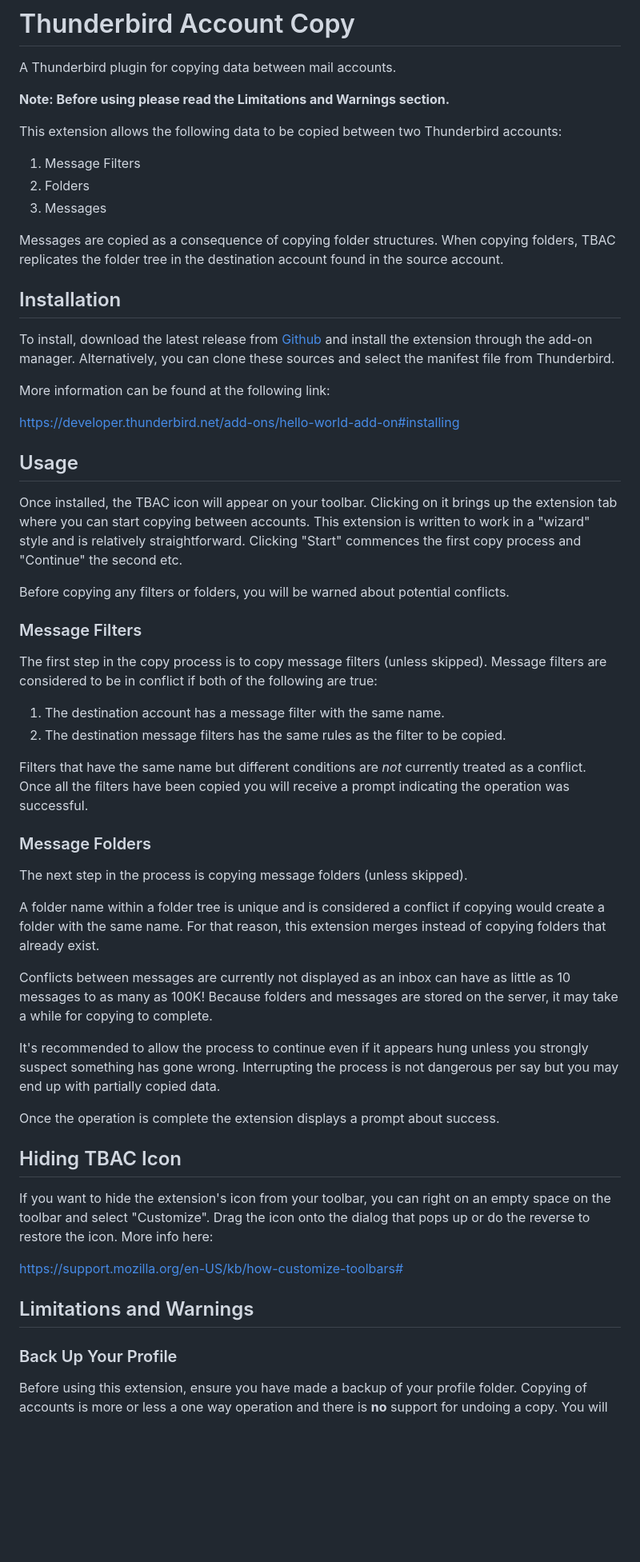
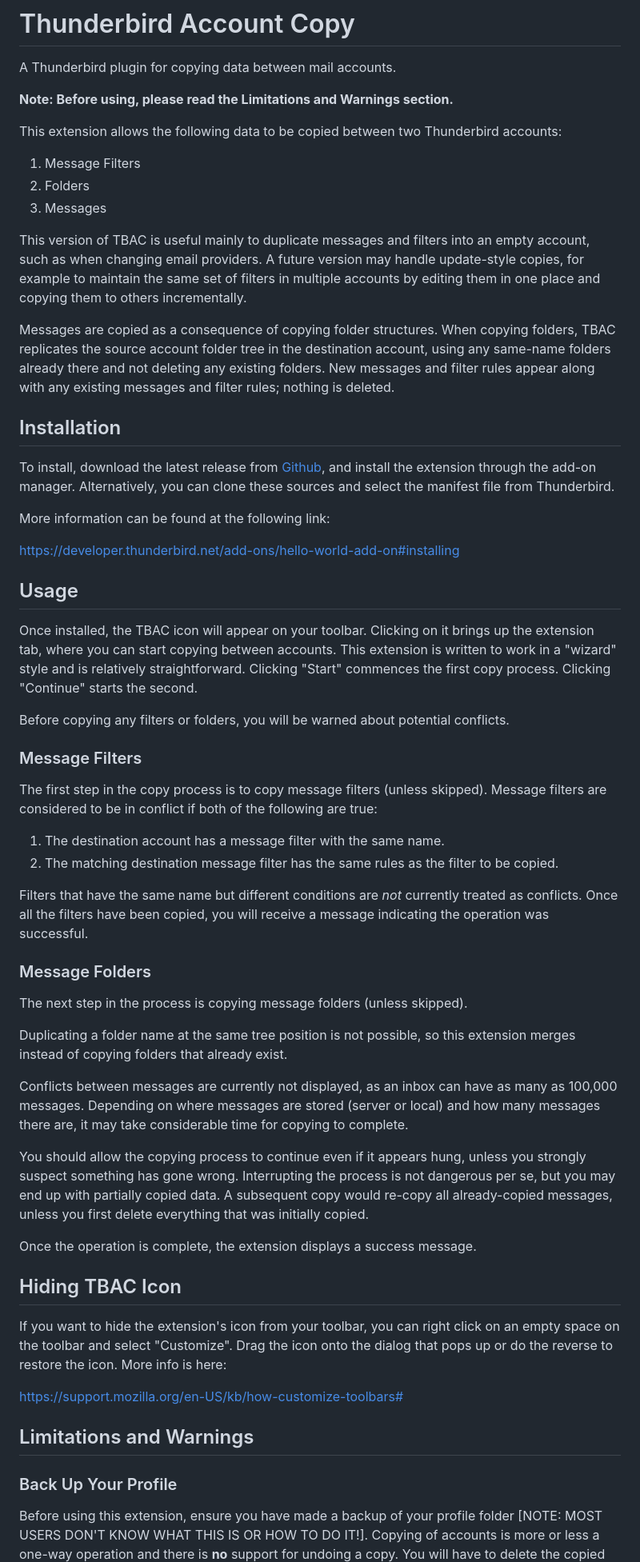
Before and after one commit to metasansana/thunderbird-account-copy, a Markdown page: README.md, the part around the change printed below. Shown: that part at 80% size. Rendered like a GitHub page; blank space fills up the shorter version.

Commit message:
Update README.md
Edited for grammar and clarity.

```diff
--- a/README.md
+++ b/README.md
@@ -2,7 +2,7 @@
 
 A Thunderbird plugin for copying data between mail accounts.
 
-**Note: Before using please read the Limitations and Warnings section.**
+**Note: Before using, please read the Limitations and Warnings section.**
 
 This extension allows the following data to be copied between two Thunderbird
 accounts:
@@ -11,13 +11,20 @@ accounts:
 2. Folders
 3. Messages
 
+This version of TBAC is useful mainly to duplicate messages and filters into an empty
+account, such as when changing email providers.  A future version may handle update-style
+copies, for example to maintain the same set of filters in multiple accounts by editing
+them in one place and copying them to others incrementally.
+
 Messages are copied as a consequence of copying folder structures. When copying
-folders, TBAC replicates the folder tree in the destination account found in
-the source account.
+folders, TBAC replicates the source account folder tree in the destination account,
+using any same-name folders already there and not deleting any existing folders.
+New messages and filter rules appear along with any existing messages and filter
+rules; nothing is deleted.
 
 ## Installation
 
-To install, download the latest release from [Github](https://github.com/metasansana/thunderbird-account-copy/releases)
+To install, download the latest release from [Github](https://github.com/metasansana/thunderbird-account-copy/releases),
 and install the extension through the add-on manager. Alternatively, you can clone these sources
 and select the manifest file from Thunderbird.
 
@@ -27,10 +34,10 @@ https://developer.thunderbird.net/add-ons/hello-world-add-on#installing
 
 ## Usage
 Once installed, the TBAC icon will appear on your toolbar. Clicking on it
-brings up the extension tab where you can start copying between accounts.
+brings up the extension tab, where you can start copying between accounts.
 This extension is written to work in a "wizard" style and is relatively
-straightforward. Clicking "Start" commences the first copy process and "Continue"
-the second etc.
+straightforward. Clicking "Start" commences the first copy process. Clicking
+"Continue" starts the second.
 
 Before copying any filters or folders, you will be warned about potential
 conflicts.
@@ -39,34 +46,34 @@ conflicts.
 The first step in the copy process is to copy message filters (unless skipped).
 Message filters are considered to be in conflict if both of the following are true:
 1. The destination account has a message filter with the same name.
-2. The destination message filters has the same rules as the filter to be copied.
+2. The matching destination message filter has the same rules as the filter to be copied.
 
 Filters that have the same name but different conditions are *not* currently treated
-as a conflict. Once all the filters have been copied you will receive a prompt indicating
+as conflicts. Once all the filters have been copied, you will receive a message indicating
 the operation was successful.
 
 ### Message Folders
 The next step in the process is copying message folders (unless skipped).
 
-A folder name within a folder tree is unique and is considered a conflict
-if copying would create a folder with the same name. For that reason, this
+Duplicating a folder name at the same tree position is not possible, so this
 extension merges instead of copying folders that already exist.
 
-Conflicts between messages are currently not displayed as an inbox can have
-as little as 10 messages to as many as 100K! Because folders and messages
-are stored on the server, it may take a while for copying to complete.
+Conflicts between messages are currently not displayed, as an inbox can have
+as many as 100,000 messages. Depending on where messages are stored (server or local)
+and how many messages there are, it may take considerable time for copying to complete.
 
-It's recommended to allow the process to continue even if it appears hung
+You should allow the copying process to continue even if it appears hung,
 unless you strongly suspect something has gone wrong. Interrupting the
-process is not dangerous per say but you may end up with partially copied
-data.
+process is not dangerous per se, but you may end up with partially copied
+data. A subsequent copy would re-copy all already-copied messages, unless
+you first delete everything that was initially copied.
 
-Once the operation is complete the extension displays a prompt about success.
+Once the operation is complete, the extension displays a success message.
 
 ## Hiding TBAC Icon
-If you want to hide the extension's icon from your toolbar, you can right on an
+If you want to hide the extension's icon from your toolbar, you can right click on an
 empty space on the toolbar and select "Customize". Drag the icon onto the dialog
-that pops up or do the reverse to restore the icon. More info here:
+that pops up or do the reverse to restore the icon. More info is here:
 
 https://support.mozilla.org/en-US/kb/how-customize-toolbars#
 
@@ -74,5 +81,5 @@ https://support.mozilla.org/en-US/kb/how-customize-toolbars#
 
 ### Back Up Your Profile
 Before using this extension, ensure you have made a backup of your profile
-folder. Copying of accounts is more or less a one way operation and there is
+folder [NOTE: MOST USERS DON'T KNOW WHAT THIS IS OR HOW TO DO IT!]. Copying of accounts is more or less a one-way operation and there is
 **no** support for undoing a copy. You will have to delete the copied filters,
```
Also changed, not shown: other parts of README.md (+5 -4 lines).
